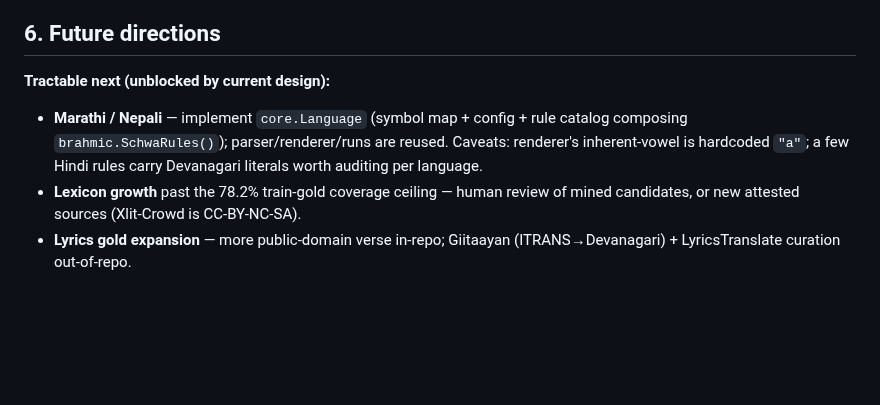
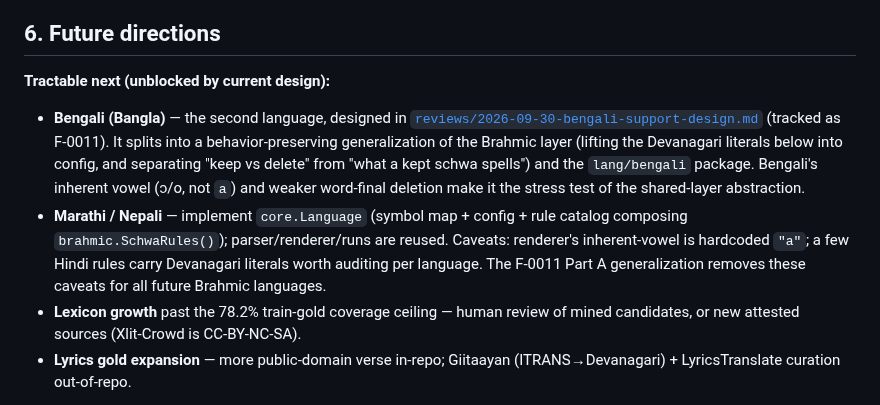
Before and after one commit to budhash/gomanize, a Markdown page: docs/DESIGN.md, the part around the change. Rendered like a GitHub page; blank space fills up the shorter version.

```diff
--- a/docs/DESIGN.md
+++ b/docs/DESIGN.md
@@ -182,10 +182,18 @@ Design constraints that shaped them:
 ## 6. Future directions
 
 **Tractable next (unblocked by current design):**
+- **Bengali (Bangla)** — the second language, designed in
+  [`reviews/2026-09-30-bengali-support-design.md`](reviews/2026-09-30-bengali-support-design.md)
+  (tracked as F-0011). It splits into a behavior-preserving generalization of the
+  Brahmic layer (lifting the Devanagari literals below into config, and separating
+  "keep vs delete" from "what a kept schwa spells") and the `lang/bengali`
+  package. Bengali's inherent vowel (ɔ/o, not `a`) and weaker word-final deletion
+  make it the stress test of the shared-layer abstraction.
 - **Marathi / Nepali** — implement `core.Language` (symbol map + config + rule
   catalog composing `brahmic.SchwaRules()`); parser/renderer/runs are reused.
   Caveats: renderer's inherent-vowel is hardcoded `"a"`; a few Hindi rules
-  carry Devanagari literals worth auditing per language.
+  carry Devanagari literals worth auditing per language. The F-0011 Part A
+  generalization removes these caveats for all future Brahmic languages.
 - **Lexicon growth** past the 78.2% train-gold coverage ceiling — human review
   of mined candidates, or new attested sources (Xlit-Crowd is CC-BY-NC-SA).
 - **Lyrics gold expansion** — more public-domain verse in-repo; Giitaayan
```
Also changed, not shown: TASKS.md (+7 -0 lines), docs/reviews/2026-09-30-bengali-support-design.md (added, +308 -0 lines).
